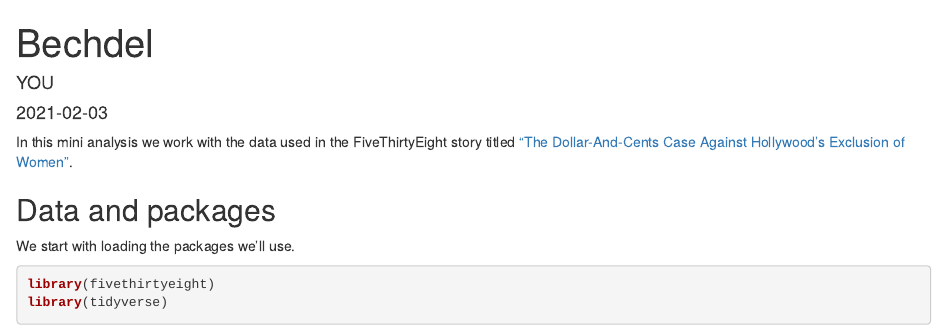
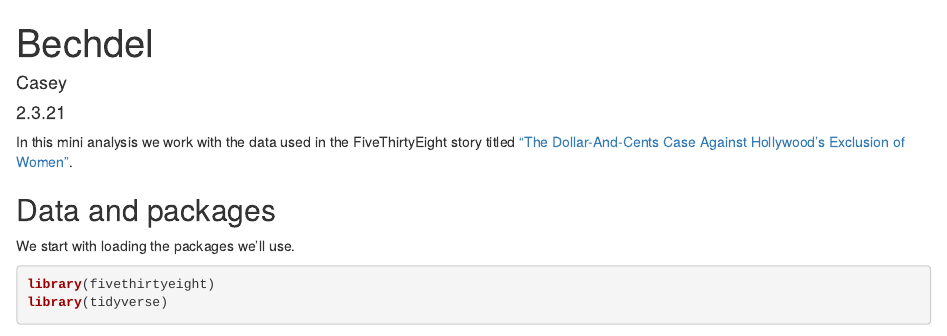
Before and after one commit to caseybales/ae-02-bechdel-rmarkdown, an R Markdown document (bechdel.Rmd): the page in a window 1100 px wide, from its top. Rendered offline with R 4.5, knitr and Pandoc, with nearby package versions; some code elsewhere in the file could not run offline.

Commit message:
update name and date

```diff
--- a/bechdel.Rmd
+++ b/bechdel.Rmd
@@ -1,7 +1,7 @@
 ---
 title: "Bechdel"
-author: "YOU"
-date: "`r Sys.Date()`"
+author: "Casey"
+date: "2.3.21"
 output:
   html_document:
     fig_height: 4
```
Also changed, not shown: bechdel.html, 1 other file.
